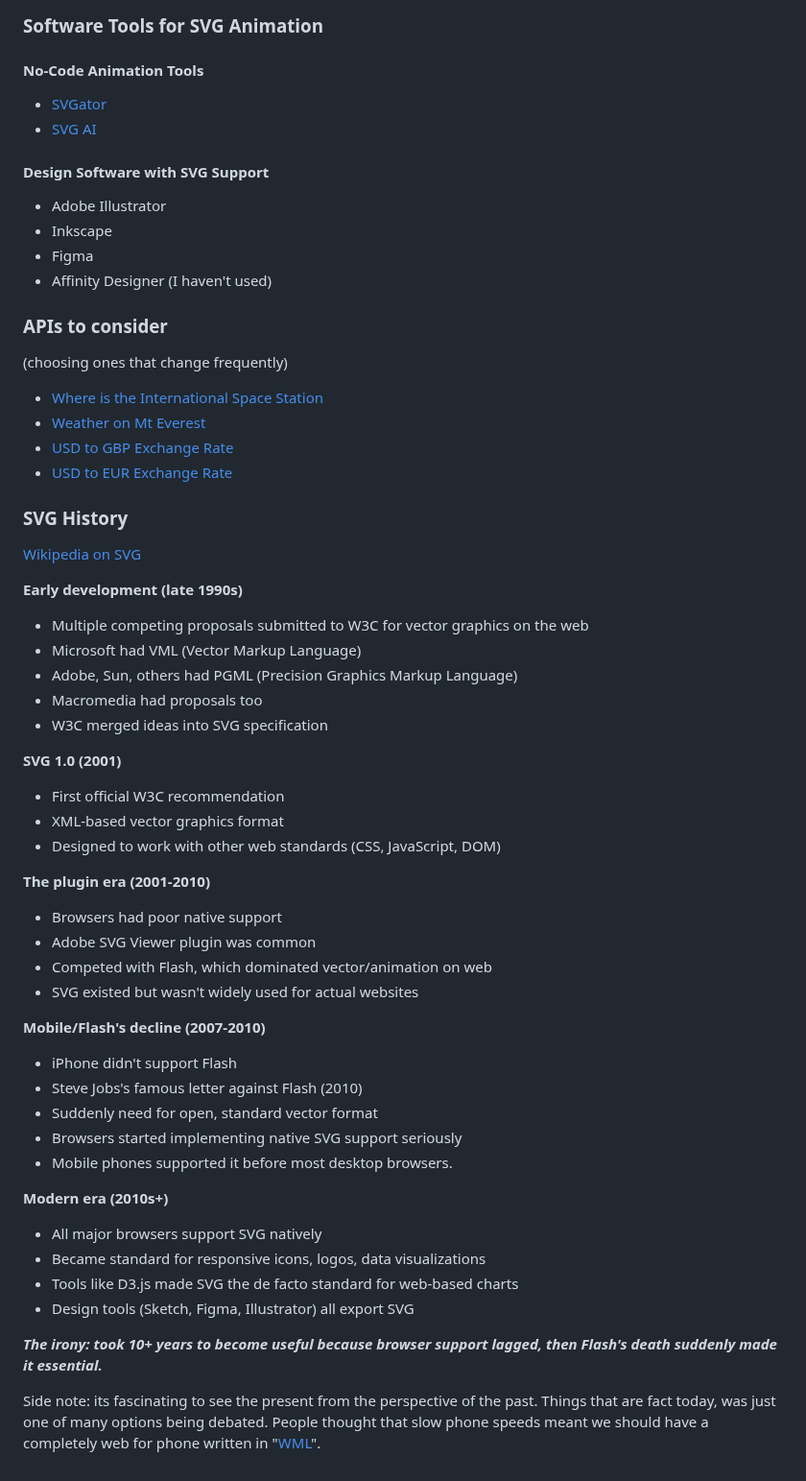
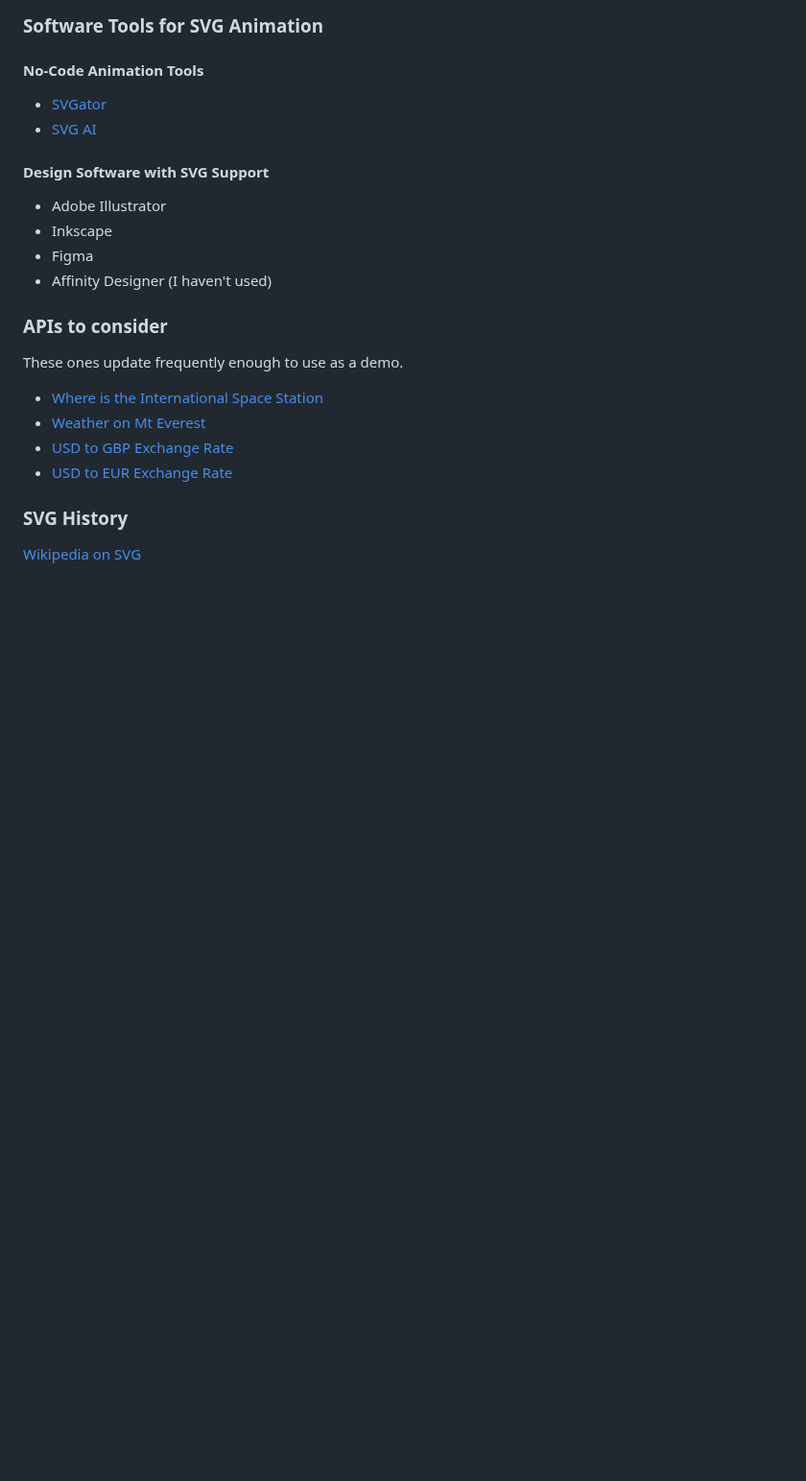
Before and after one commit to steveturbek/Designing-Interactive-SVGs-with-AI, a Markdown page: README.md, the part around the change. Shown at 96% size. GitHub-like rendering; blank space fills up the shorter version.

Commit message:
trim end

```diff
--- a/README.md
+++ b/README.md
@@ -556,7 +556,7 @@ Like all code, javascript can be used to harm people. Some websites have strict
 
 ### APIs to consider
 
-(choosing ones that change frequently)
+These ones update frequently enough to use as a demo.
 
 - [Where is the International Space Station](http://api.open-notify.org/iss-now.json)
 - [Weather on Mt Everest](https://api.open-meteo.com/v1/forecast?latitude=27.9882&longitude=86.9254&current_weather=true)
@@ -568,43 +568,3 @@ Like all code, javascript can be used to harm people. Some websites have strict
 ### SVG History
 
 [Wikipedia on SVG](https://en.wikipedia.org/wiki/SVG)
-
-**Early development (late 1990s)**
-
-- Multiple competing proposals submitted to W3C for vector graphics on the web
-- Microsoft had VML (Vector Markup Language)
-- Adobe, Sun, others had PGML (Precision Graphics Markup Language)
-- Macromedia had proposals too
-- W3C merged ideas into SVG specification
-
-**SVG 1.0 (2001)**
-
-- First official W3C recommendation
-- XML-based vector graphics format
-- Designed to work with other web standards (CSS, JavaScript, DOM)
-
-**The plugin era (2001-2010)**
-
-- Browsers had poor native support
-- Adobe SVG Viewer plugin was common
-- Competed with Flash, which dominated vector/animation on web
-- SVG existed but wasn't widely used for actual websites
-
-**Mobile/Flash's decline (2007-2010)**
-
-- iPhone didn't support Flash
-- Steve Jobs's famous letter against Flash (2010)
-- Suddenly need for open, standard vector format
-- Browsers started implementing native SVG support seriously
-- Mobile phones supported it before most desktop browsers.
-
-**Modern era (2010s+)**
-
-- All major browsers support SVG natively
-- Became standard for responsive icons, logos, data visualizations
-- Tools like D3.js made SVG the de facto standard for web-based charts
-- Design tools (Sketch, Figma, Illustrator) all export SVG
-
-**_The irony: took 10+ years to become useful because browser support lagged, then Flash's death suddenly made it essential._**
-
-Side note: its fascinating to see the present from the perspective of the past. Things that are fact today, was just one of many options being debated. People thought that slow phone speeds meant we should have a completely web for phone written in "[WML](https://en.wikipedia.org/wiki/Wireless_Markup_Language)".
```
